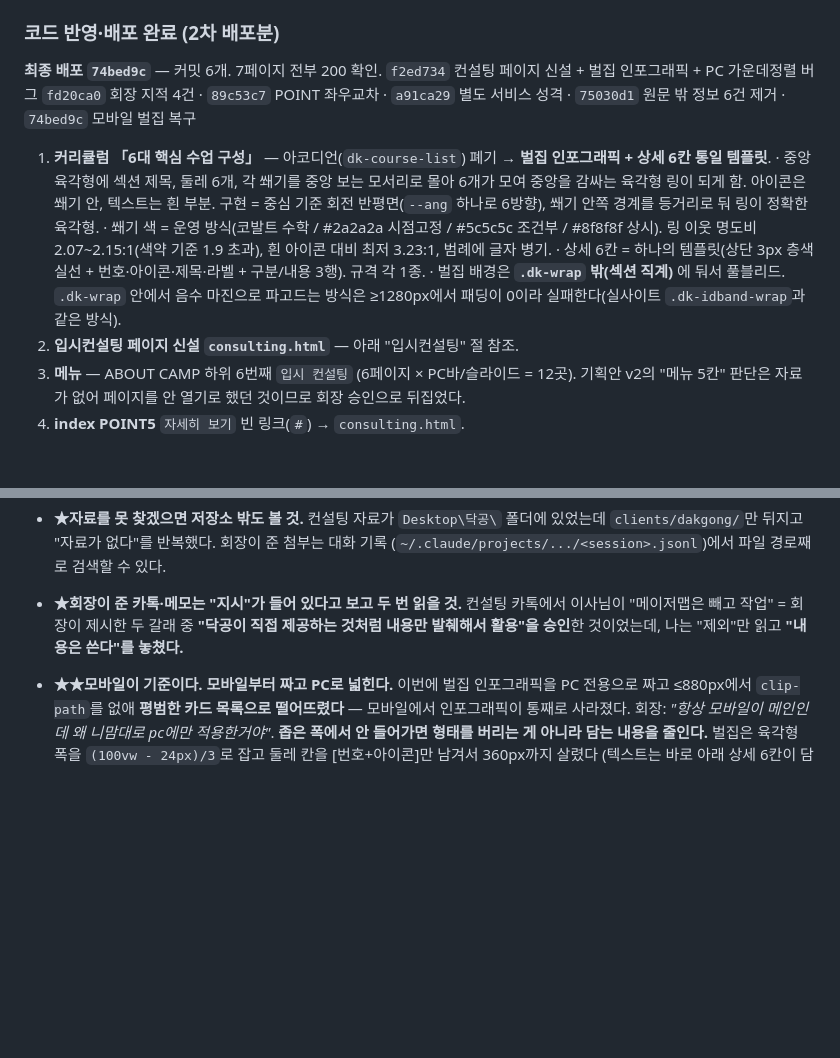
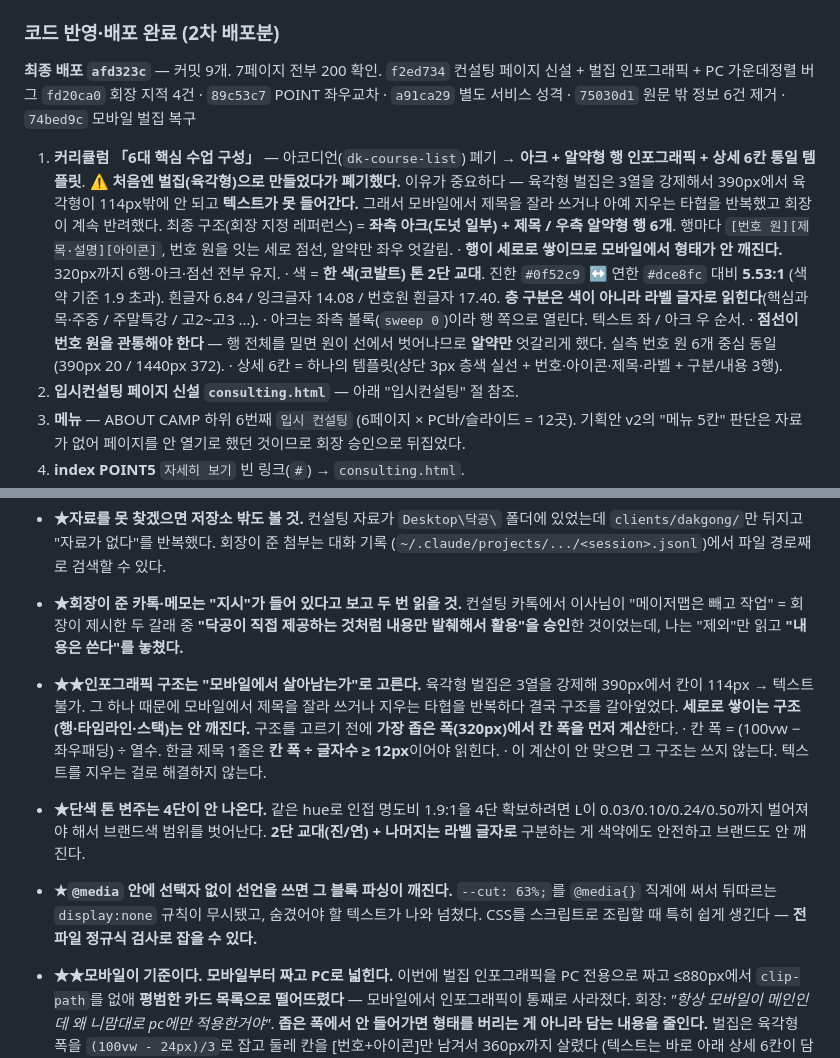
Before and after one commit to YoungKim3848/dakgong-domestic, a Markdown page: HANDOFF.md, 2 parts joined by grey strips. GitHub-like rendering; blank space fills up the shorter version.

Commit message:
핸드오프 — 아크 인포그래픽 교체 반영 및 함정 3건 추가
벌집(육각형) → 아크+알약형 교체 경위와 이유를 기록:
 육각형은 3열 강제로 390px에서 칸이 114px → 텍스트 불가.
 그 하나 때문에 모바일 타협을 반복하다 구조를 갈아엎었다.

★★신규 함정: 인포그래픽 구조는 '모바일에서 살아남는가'로 고른다
  구조 선택 전에 320px에서 칸 폭을 먼저 계산한다.
  칸 폭 ÷ 글자수 ≥ 12px이 안 되면 그 구조는 쓰지 않는다.
  텍스트를 지우는 걸로 해결하지 않는다.

★단색 톤 변주는 4단이 안 나온다 → 2단 교대 + 라벨 글자로 구분
★@media 안에 선택자 없는 선언은 블록 파싱을 깬다 (CSS 스크립트 조립 시 주의)

Co-Authored-By: Claude Opus 5 <noreply@anthropic.com>

```diff
--- a/HANDOFF.md
+++ b/HANDOFF.md
@@ -161,21 +161,26 @@ tokens의 `.dk p` / `.dk h1~h6`가 특성도 (0-1-1)이라 컴포넌트 클래
 
 ### 코드 반영·배포 완료 (2차 배포분)
 
-**최종 배포 `74bed9c`** — 커밋 6개. 7페이지 전부 200 확인.
+**최종 배포 `afd323c`** — 커밋 9개. 7페이지 전부 200 확인.
 `f2ed734` 컨설팅 페이지 신설 + 벌집 인포그래픽 + PC 가운데정렬 버그
 `fd20ca0` 회장 지적 4건 · `89c53c7` POINT 좌우교차 · `a91ca29` 별도 서비스 성격 ·
 `75030d1` 원문 밖 정보 6건 제거 · `74bed9c` 모바일 벌집 복구
 
 1. **커리큘럼 「6대 핵심 수업 구성」** — 아코디언(`dk-course-list`) 폐기 →
-   **벌집 인포그래픽 + 상세 6칸 통일 템플릿**.
-   · 중앙 육각형에 섹션 제목, 둘레 6개, 각 쐐기를 중앙 보는 모서리로 몰아
-     6개가 모여 중앙을 감싸는 육각형 링이 되게 함. 아이콘은 쐐기 안, 텍스트는 흰 부분.
-     구현 = 중심 기준 회전 반평면(`--ang` 하나로 6방향), 쐐기 안쪽 경계를 등거리로 둬 링이 정확한 육각형.
-   · 쐐기 색 = 운영 방식(코발트 수학 / #2a2a2a 시점고정 / #5c5c5c 조건부 / #8f8f8f 상시).
-     링 이웃 명도비 2.07~2.15:1(색약 기준 1.9 초과), 흰 아이콘 대비 최저 3.23:1, 범례에 글자 병기.
-   · 상세 6칸 = 하나의 템플릿(상단 3px 층색 실선 + 번호·아이콘·제목·라벨 + 구분/내용 3행). 규격 각 1종.
-   · 벌집 배경은 **`.dk-wrap` 밖(섹션 직계)** 에 둬서 풀블리드. `.dk-wrap` 안에서 음수 마진으로
-     파고드는 방식은 ≥1280px에서 패딩이 0이라 실패한다(실사이트 `.dk-idband-wrap`과 같은 방식).
+   **아크 + 알약형 행 인포그래픽 + 상세 6칸 통일 템플릿**.
+   ⚠️ **처음엔 벌집(육각형)으로 만들었다가 폐기했다.** 이유가 중요하다 —
+   육각형 벌집은 3열을 강제해서 390px에서 육각형이 114px밖에 안 되고 **텍스트가 못 들어간다.**
+   그래서 모바일에서 제목을 잘라 쓰거나 아예 지우는 타협을 반복했고 회장이 계속 반려했다.
+   최종 구조(회장 지정 레퍼런스) = **좌측 아크(도넛 일부) + 제목 / 우측 알약형 행 6개**.
+   행마다 `[번호 원][제목·설명][아이콘]`, 번호 원을 잇는 세로 점선, 알약만 좌우 엇갈림.
+   · **행이 세로로 쌓이므로 모바일에서 형태가 안 깨진다.** 320px까지 6행·아크·점선 전부 유지.
+   · 색 = **한 색(코발트) 톤 2단 교대**. 진한 `#0f52c9` ↔ 연한 `#dce8fc` 대비 **5.53:1**
+     (색약 기준 1.9 초과). 흰글자 6.84 / 잉크글자 14.08 / 번호원 흰글자 17.40.
+     **층 구분은 색이 아니라 라벨 글자로 읽힌다**(핵심과목·주중 / 주말특강 / 고2~고3 …).
+   · 아크는 좌측 볼록(`sweep 0`)이라 행 쪽으로 열린다. 텍스트 좌 / 아크 우 순서.
+   · **점선이 번호 원을 관통해야 한다** — 행 전체를 밀면 원이 선에서 벗어나므로
+     **알약만** 엇갈리게 했다. 실측 번호 원 6개 중심 동일(390px 20 / 1440px 372).
+   · 상세 6칸 = 하나의 템플릿(상단 3px 층색 실선 + 번호·아이콘·제목·라벨 + 구분/내용 3행).
 2. **입시컨설팅 페이지 신설 `consulting.html`** — 아래 "입시컨설팅" 절 참조.
 3. **메뉴** — ABOUT CAMP 하위 6번째 `입시 컨설팅` (6페이지 × PC바/슬라이드 = 12곳).
    기획안 v2의 "메뉴 5칸" 판단은 자료가 없어 페이지를 안 열기로 했던 것이므로 회장 승인으로 뒤집었다.
@@ -264,6 +269,18 @@ tokens의 `.dk p` / `.dk h1~h6`가 특성도 (0-1-1)이라 컴포넌트 클래
   이사님이 "메이저맵은 빼고 작업" = 회장이 제시한 두 갈래 중 **"닥공이 직접 제공하는 것처럼
   내용만 발췌해서 활용"을 승인**한 것이었는데, 나는 "제외"만 읽고 **"내용은 쓴다"를 놓쳤다.**
 
+- **★★인포그래픽 구조는 "모바일에서 살아남는가"로 고른다.** 육각형 벌집은 3열을 강제해
+  390px에서 칸이 114px → 텍스트 불가. 그 하나 때문에 모바일에서 제목을 잘라 쓰거나 지우는
+  타협을 반복하다 결국 구조를 갈아엎었다. **세로로 쌓이는 구조(행·타임라인·스택)는 안 깨진다.**
+  구조를 고르기 전에 **가장 좁은 폭(320px)에서 칸 폭을 먼저 계산**한다.
+  · 칸 폭 = (100vw − 좌우패딩) ÷ 열수. 한글 제목 1줄은 **칸 폭 ÷ 글자수 ≥ 12px**이어야 읽힌다.
+  · 이 계산이 안 맞으면 그 구조는 쓰지 않는다. 텍스트를 지우는 걸로 해결하지 않는다.
+- **★단색 톤 변주는 4단이 안 나온다.** 같은 hue로 인접 명도비 1.9:1을 4단 확보하려면
+  L이 0.03/0.10/0.24/0.50까지 벌어져야 해서 브랜드색 범위를 벗어난다.
+  **2단 교대(진/연) + 나머지는 라벨 글자로** 구분하는 게 색약에도 안전하고 브랜드도 안 깨진다.
+- **★`@media` 안에 선택자 없이 선언을 쓰면 그 블록 파싱이 깨진다.** `--cut: 63%;`를
+  `@media{}` 직계에 써서 뒤따르는 `display:none` 규칙이 무시됐고, 숨겼어야 할 텍스트가 나와 넘쳤다.
+  CSS를 스크립트로 조립할 때 특히 쉽게 생긴다 — **전 파일 정규식 검사로 잡을 수 있다.**
 - **★★모바일이 기준이다. 모바일부터 짜고 PC로 넓힌다.** 이번에 벌집 인포그래픽을 PC 전용으로 짜고
   ≤880px에서 `clip-path`를 없애 **평범한 카드 목록으로 떨어뜨렸다** — 모바일에서 인포그래픽이 통째로 사라졌다.
   회장: *"항상 모바일이 메인인데 왜 니맘대로 pc에만 적용한거야"*.
```
